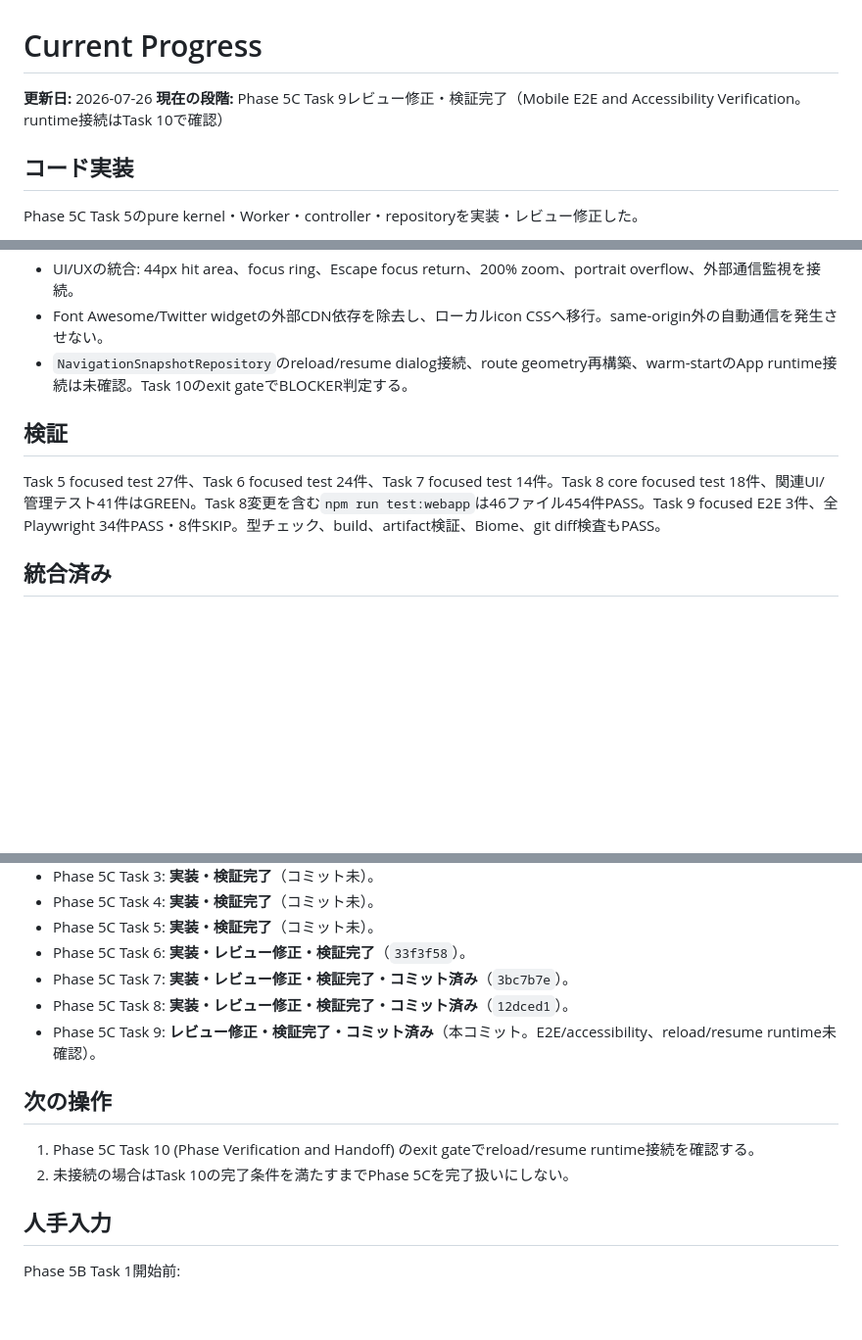
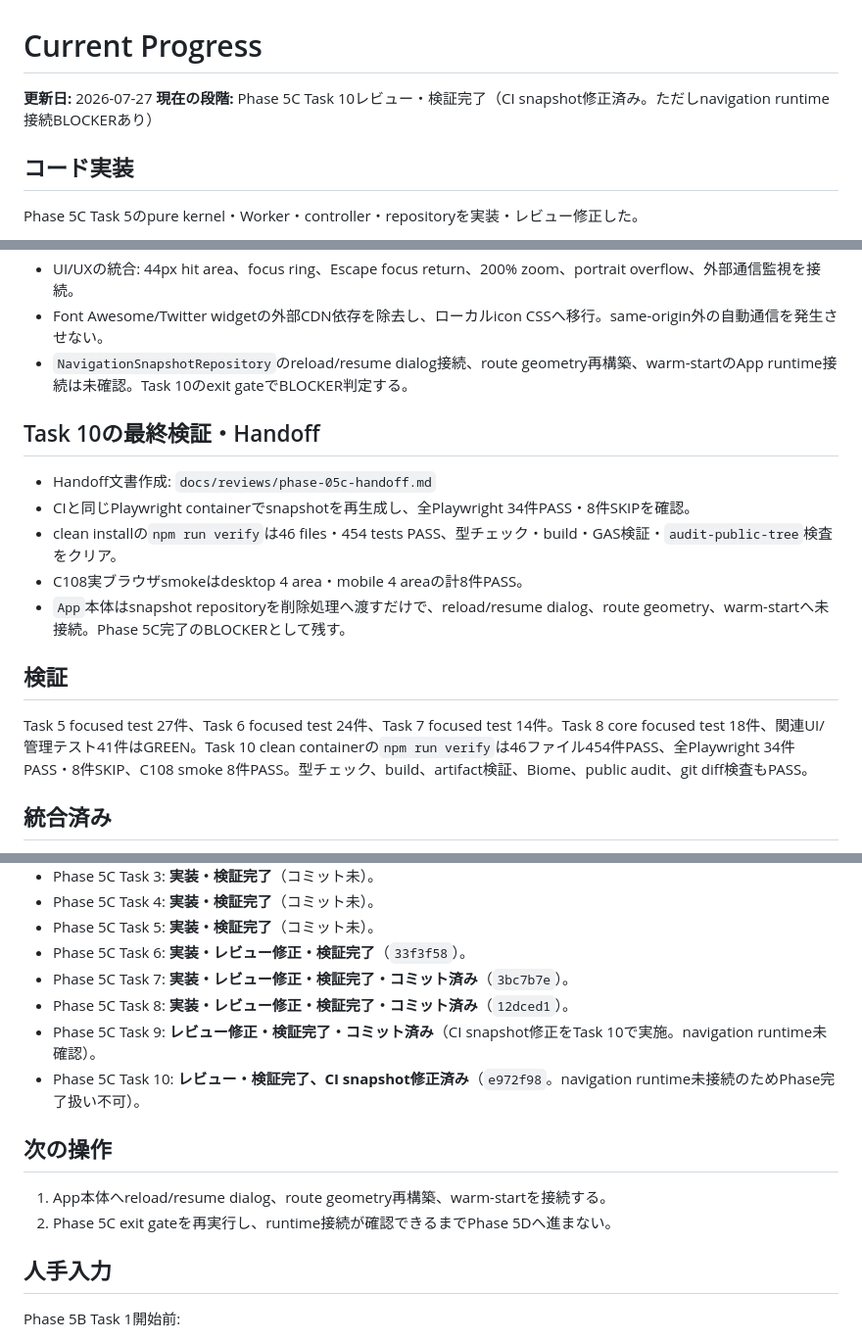
Before and after one commit to tiga-kk/meirochou, a Markdown page: docs/status/progress.md, 3 parts joined by grey strips. Shown at 98% size. GitHub-like rendering; blank space fills up the shorter version.

Commit message:
docs: record phase 5c handoff verification

```diff
--- a/docs/status/progress.md
+++ b/docs/status/progress.md
@@ -1,7 +1,7 @@
 # Current Progress
 
-**更新日:** 2026-07-26
-**現在の段階:** Phase 5C Task 9レビュー修正・検証完了（Mobile E2E and Accessibility Verification。runtime接続はTask 10で確認）
+**更新日:** 2026-07-27
+**現在の段階:** Phase 5C Task 10レビュー・検証完了（CI snapshot修正済み。ただしnavigation runtime接続BLOCKERあり）
 
 ## コード実装
 
@@ -61,9 +61,17 @@ Task 9の実装:
 - Font Awesome/Twitter widgetの外部CDN依存を除去し、ローカルicon CSSへ移行。same-origin外の自動通信を発生させない。
 - `NavigationSnapshotRepository`のreload/resume dialog接続、route geometry再構築、warm-startのApp runtime接続は未確認。Task 10のexit gateでBLOCKER判定する。
 
+## Task 10の最終検証・Handoff
+
+- Handoff文書作成: `docs/reviews/phase-05c-handoff.md`
+- CIと同じPlaywright containerでsnapshotを再生成し、全Playwright 34件PASS・8件SKIPを確認。
+- clean installの`npm run verify`は46 files・454 tests PASS、型チェック・build・GAS検証・`audit-public-tree`検査をクリア。
+- C108実ブラウザsmokeはdesktop 4 area・mobile 4 areaの計8件PASS。
+- `App`本体はsnapshot repositoryを削除処理へ渡すだけで、reload/resume dialog、route geometry、warm-startへ未接続。Phase 5C完了のBLOCKERとして残す。
+
 ## 検証
 
-Task 5 focused test 27件、Task 6 focused test 24件、Task 7 focused test 14件。Task 8 core focused test 18件、関連UI/管理テスト41件はGREEN。Task 8変更を含む`npm run test:webapp`は46ファイル454件PASS。Task 9 focused E2E 3件、全Playwright 34件PASS・8件SKIP。型チェック、build、artifact検証、Biome、git diff検査もPASS。
+Task 5 focused test 27件、Task 6 focused test 24件、Task 7 focused test 14件。Task 8 core focused test 18件、関連UI/管理テスト41件はGREEN。Task 10 clean containerの`npm run verify`は46ファイル454件PASS、全Playwright 34件PASS・8件SKIP、C108 smoke 8件PASS。型チェック、build、artifact検証、Biome、public audit、git diff検査もPASS。
 
 ## 統合済み
 
@@ -87,12 +95,13 @@ Task 5 focused test 27件、Task 6 focused test 24件、Task 7 focused test 14
 - Phase 5C Task 6: **実装・レビュー修正・検証完了**（`33f3f58`）。
 - Phase 5C Task 7: **実装・レビュー修正・検証完了・コミット済み**（`3bc7b7e`）。
 - Phase 5C Task 8: **実装・レビュー修正・検証完了・コミット済み**（`12dced1`）。
-- Phase 5C Task 9: **レビュー修正・検証完了・コミット済み**（本コミット。E2E/accessibility、reload/resume runtime未確認）。
+- Phase 5C Task 9: **レビュー修正・検証完了・コミット済み**（CI snapshot修正をTask 10で実施。navigation runtime未確認）。
+- Phase 5C Task 10: **レビュー・検証完了、CI snapshot修正済み**（`e972f98`。navigation runtime未接続のためPhase完了扱い不可）。
 
 ## 次の操作
 
-1. Phase 5C Task 10 (Phase Verification and Handoff) のexit gateでreload/resume runtime接続を確認する。
-2. 未接続の場合はTask 10の完了条件を満たすまでPhase 5Cを完了扱いにしない。
+1. App本体へreload/resume dialog、route geometry再構築、warm-startを接続する。
+2. Phase 5C exit gateを再実行し、runtime接続が確認できるまでPhase 5Dへ進まない。
 
 ## 人手入力
 
```
Also changed, not shown: docs/reviews/phase-05c-handoff.md (added, +127 -0 lines), 1 other file.
